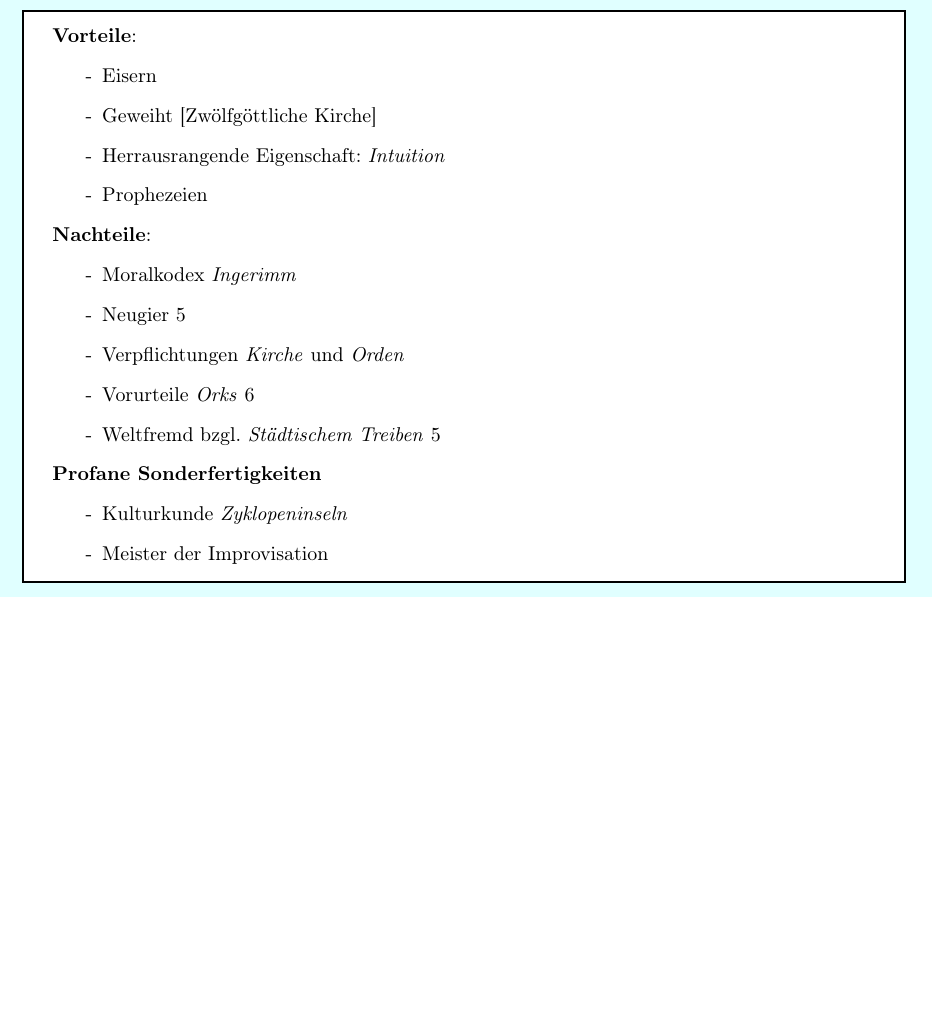
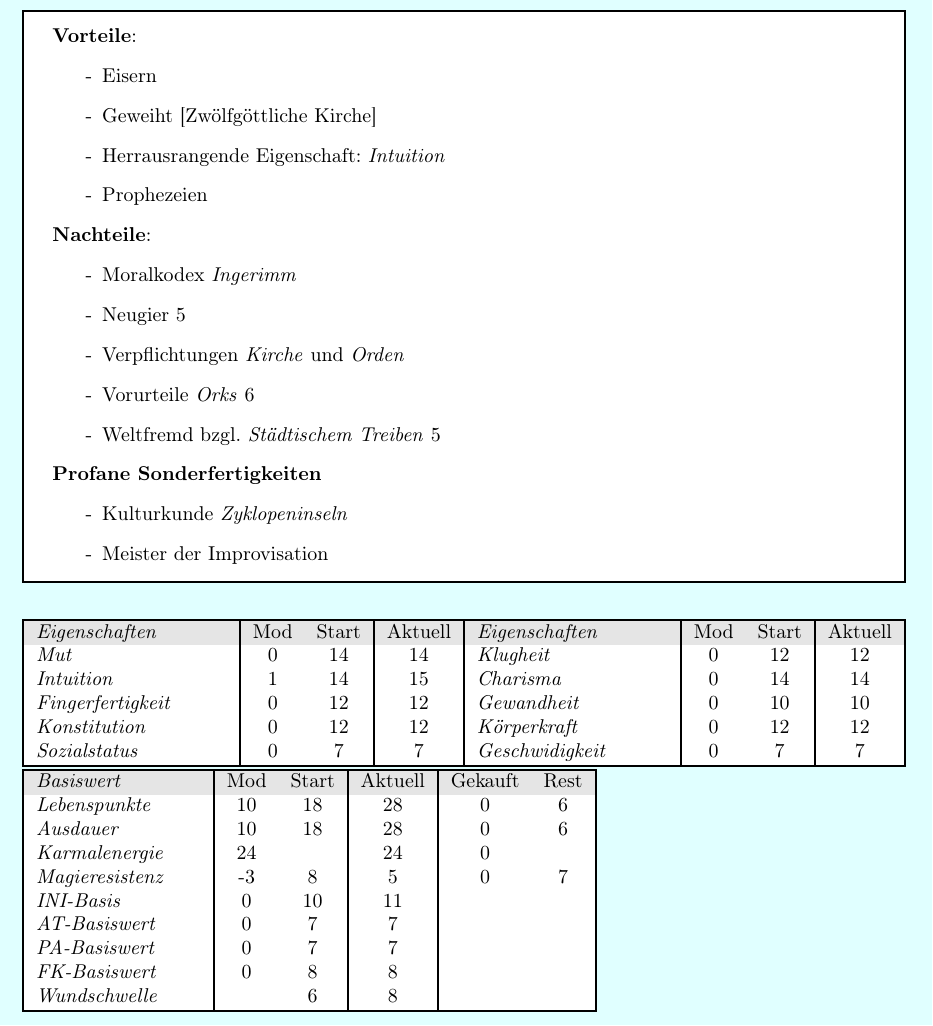
Before and after one commit to lohengrinRed/Rollenspielgruppe, a LaTeX document (Charakterbogen/Lohengrin/lohengrin.tex): part of the page, cut so that both start at the same text, the shorter picture padded with empty space. Compiled offline with pdfLaTeX.

Commit message:
kopfwerte

```diff
--- a/Charakterbogen/Lohengrin/lohengrin.tex
+++ b/Charakterbogen/Lohengrin/lohengrin.tex
@@ -31,6 +34,7 @@
   colframe=black,
   }
 
+  \pagecolor{cyan}
   \begin{document}
 
   \begin{mycolorbox}
@@ -62,4 +66,38 @@
     \end{itemize}
   \end{mycolorbox}
 
+  \begin{table}[!h]
+    \begin{tabularx}{\textwidth}{|X|cc|c|X|cc|c|}
+      \hline
+      \rowcolor{gray}\emph{Eigenschaften}& Mod& Start & Aktuell & \emph{Eigenschaften}& Mod& Start & Aktuell\\
+      \rowcolor{white}\emph{Mut}& 0& 14& 14&
+      \emph{Klugheit}& 0& 12& 12\\
+      \rowcolor{white}\emph{Intuition}& 1& 14& 15&
+      \emph{Charisma}& 0& 14& 14\\
+      \rowcolor{white}\emph{Fingerfertigkeit}& 0& 12& 12&
+      \emph{Gewandheit}& 0& 10& 10\\
+      \rowcolor{white}\emph{Konstitution}& 0& 12& 12&
+      \emph{Körperkraft}& 0& 12& 12\\
+      \rowcolor{white}\emph{Sozialstatus}& 0& 7& 7&
+      \emph{Geschwidigkeit}& 0& 7& 7\\
+      \hline
+    \end{tabularx}
+    \vspace{1cm}
+    \begin{tabularx}{0.65\textwidth}{|X|cc|c|cc|}
+      \hline
+      \rowcolor{gray}\emph{Basiswert}& Mod& Start& Aktuell& Gekauft& Rest\\
+      \rowcolor{white}\emph{Lebenspunkte}& 10& 18& 28& 0& 6\\
+      \rowcolor{white}\emph{Ausdauer}& 10& 18& 28& 0& 6\\
+      %\rowcolor{white}\emph{Astralenergie}& & & & & \\
+      \rowcolor{white}\emph{Karmalenergie}& 24& & 24& 0& \\
+      \rowcolor{white}\emph{Magieresistenz}&-3&  8&  5& 0& 7\\
+      \rowcolor{white}\emph{INI-Basis}& 0& 10& 11&  &  \\
+      \rowcolor{white}\emph{AT-Basiswert}& 0&  7&  7&  &  \\
+      \rowcolor{white}\emph{PA-Basiswert}& 0&  7&  7&  &  \\
+      \rowcolor{white}\emph{FK-Basiswert}& 0&  8&  8&  &  \\
+      \rowcolor{white}\emph{Wundschwelle}&  &  6&  8&  &  \\
+      \hline
+    \end{tabularx}
+  \end{table}
+
 \end{document}
```
Also changed, not shown: Charakterbogen/Lohengrin/lohengrin.pdf, Charakterbogen/Lohengrin/lohengrin.tex (13 more changed lines). Lines whose indentation alone changed are shown as unchanged.
